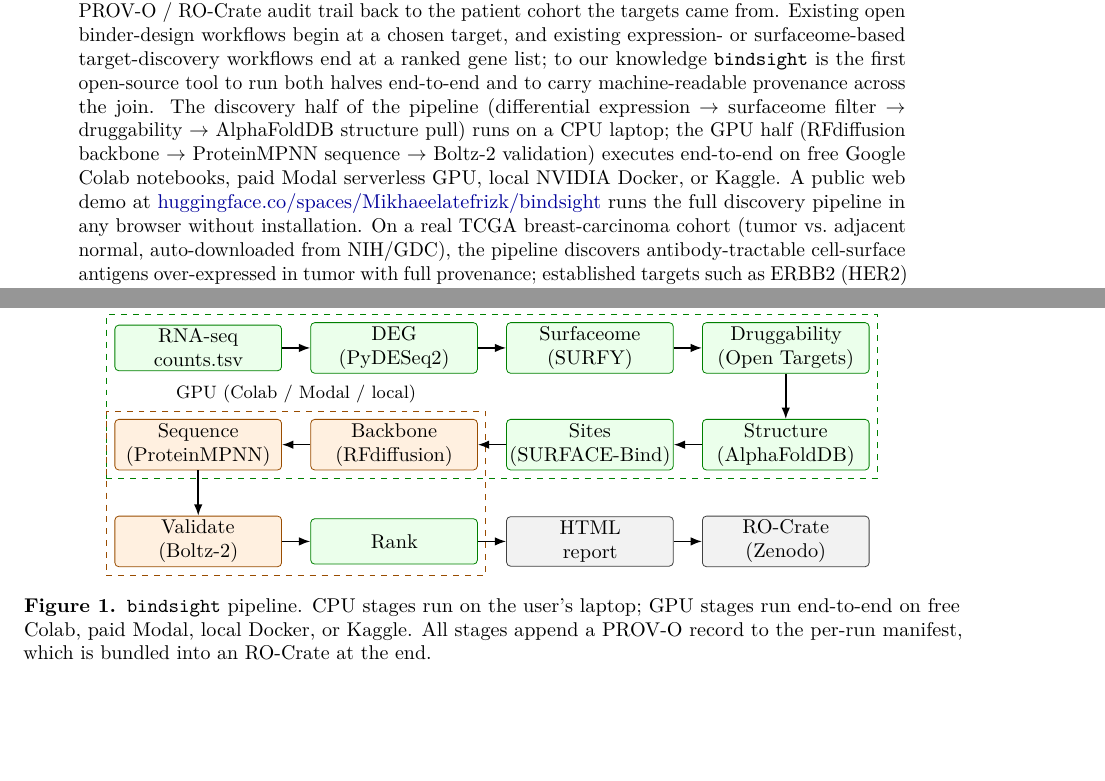
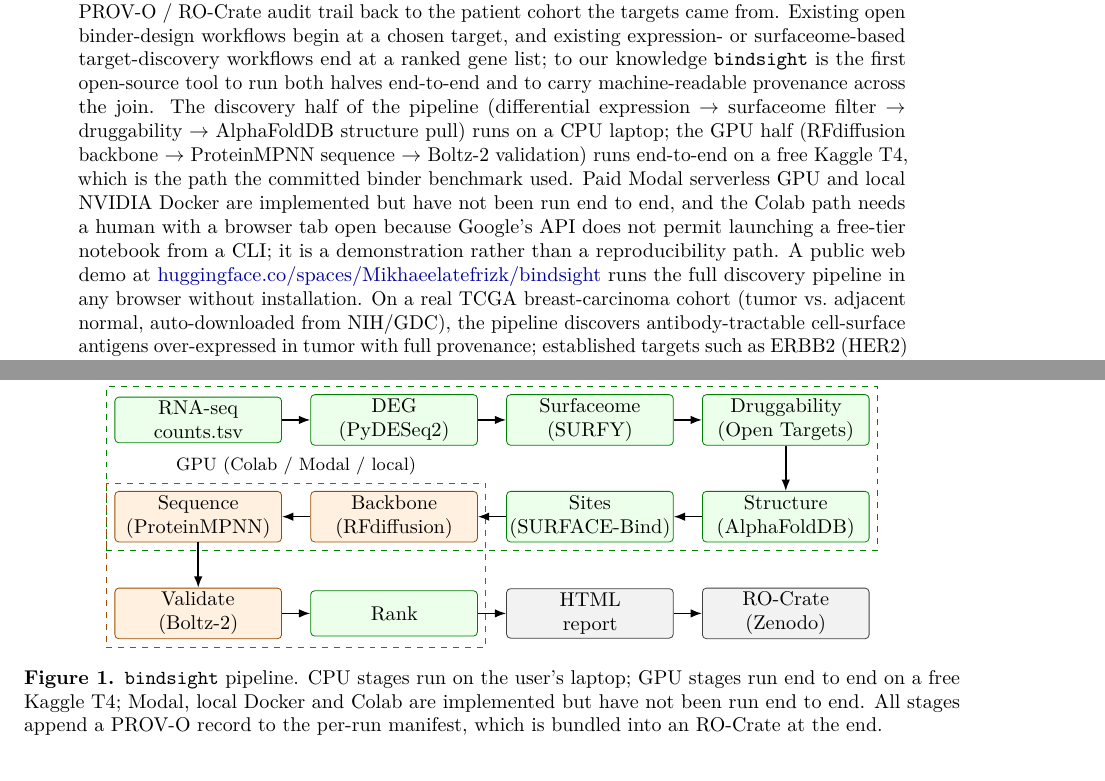
Before and after one commit to mikhaeelatefrizk/bindsight, a LaTeX paper (paper/biorxiv/manuscript.tex): two parts of pages 1 and 4 of 8, joined at a grey line, cut so that both start at the same text, the shorter picture padded with empty space. Compiled offline with pdfLaTeX.

Commit message:
fix: the preprint's abstract claimed four GPU backends run end to end
Only Kaggle has. The abstract said the GPU half "executes end-to-end on free
Google Colab notebooks, paid Modal serverless GPU, local NVIDIA Docker, or
Kaggle", and the Figure 1 caption repeated it with no qualification at all.

The project contradicts that on four of its own surfaces: BACKEND_CAPABILITIES
records Modal and local_docker as providing only boltz2 with rfdiff_mpnn merely
attempted and never run, README.md calls Modal "Prepared, not executed", the
CHANGELOG says only Kaggle is verified, and paper.md already carries the
corrected wording. The preprint was the one place the withdrawal never reached
— in its most-read sentence.

A guard for exactly this exists: it scans each manuscript for a backend named
alongside an end-to-end claim and requires a hedge. MANUSCRIPTS listed
paper.md and the validation manuscript and omitted the bioRxiv .tex, though the
same module already governs that file for licence and priority claims. Another
hand-written list, missing the file the defect was in — the third time today.

Adding the .tex was not enough on its own. _HEDGES contained the bare word
"demo", and the abstract's own paragraph says "A public web demo", so the scan
would have passed on a phrase with nothing to do with backends. The hedge is now
the wording that actually qualifies the claim — "demonstration rather than",
"demo, not" — rather than any nearby occurrence of the word.

Verified by stripping the hedges back out: the guard then names both Modal and
Colab in the .tex, which it could not do before either change.

Co-Authored-By: Claude Opus 5 <noreply@anthropic.com>

```diff
--- a/paper/biorxiv/manuscript.tex
+++ b/paper/biorxiv/manuscript.tex
@@ -61,9 +61,12 @@ tool to run both halves end-to-end and to carry machine-readable provenance
 across the join. The discovery half of the pipeline (differential expression $\to$
 surfaceome filter $\to$ druggability $\to$ AlphaFoldDB structure pull) runs
 on a CPU laptop; the GPU half (RFdiffusion backbone $\to$
-ProteinMPNN sequence $\to$ Boltz-2 validation) executes end-to-end on free
-Google Colab notebooks, paid Modal serverless GPU, local NVIDIA Docker, or
-Kaggle. A public web demo at
+ProteinMPNN sequence $\to$ Boltz-2 validation) runs end-to-end on a free
+Kaggle T4, which is the path the committed binder benchmark used. Paid Modal
+serverless GPU and local NVIDIA Docker are implemented but have not been run
+end to end, and the Colab path needs a human with a browser tab open because
+Google's API does not permit launching a free-tier notebook from a CLI; it is
+a demonstration rather than a reproducibility path. A public web demo at
 \href{https://huggingface.co/spaces/Mikhaeelatefrizk/bindsight}{huggingface.co/spaces/Mikhaeelatefrizk/bindsight}
 runs the full discovery pipeline in any browser without installation. On a real
 TCGA breast-carcinoma cohort (tumor vs.\ adjacent normal, auto-downloaded from
@@ -242,7 +245,8 @@ launched locally via \texttt{bindsight ui} once the package is installed.
   \end{pgfonlayer}
 \end{tikzpicture}
 \caption{\texttt{bindsight} pipeline. CPU stages run on the user's laptop;
-GPU stages run end-to-end on free Colab, paid Modal, local Docker, or Kaggle. All
+GPU stages run end to end on a free Kaggle T4; Modal, local Docker and Colab are
+implemented but have not been run end to end. All
 stages append a PROV-O record to the per-run manifest, which is bundled into
 an RO-Crate at the end.}
 \label{fig:pipeline}
```
Also changed, not shown: 1 other file.
